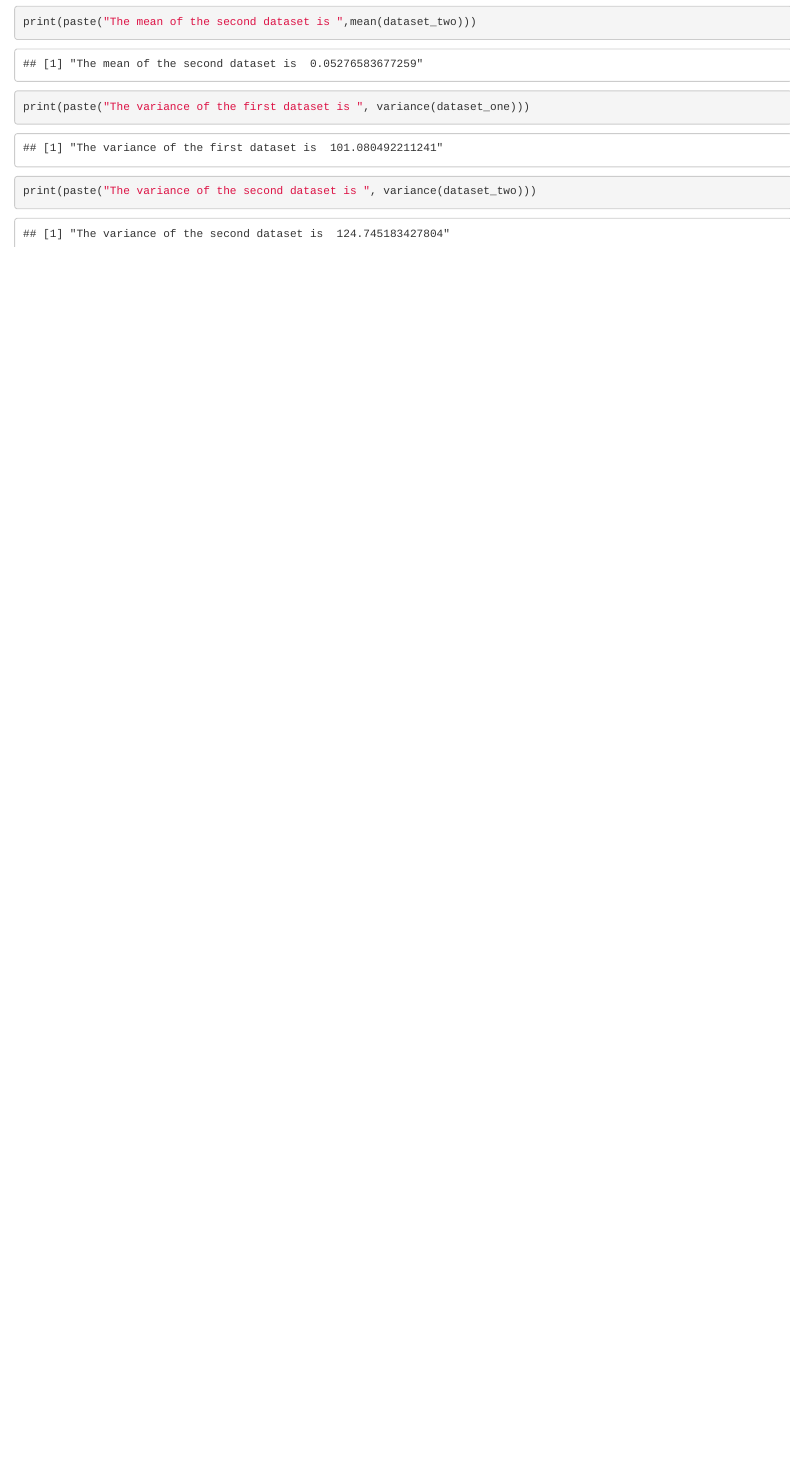
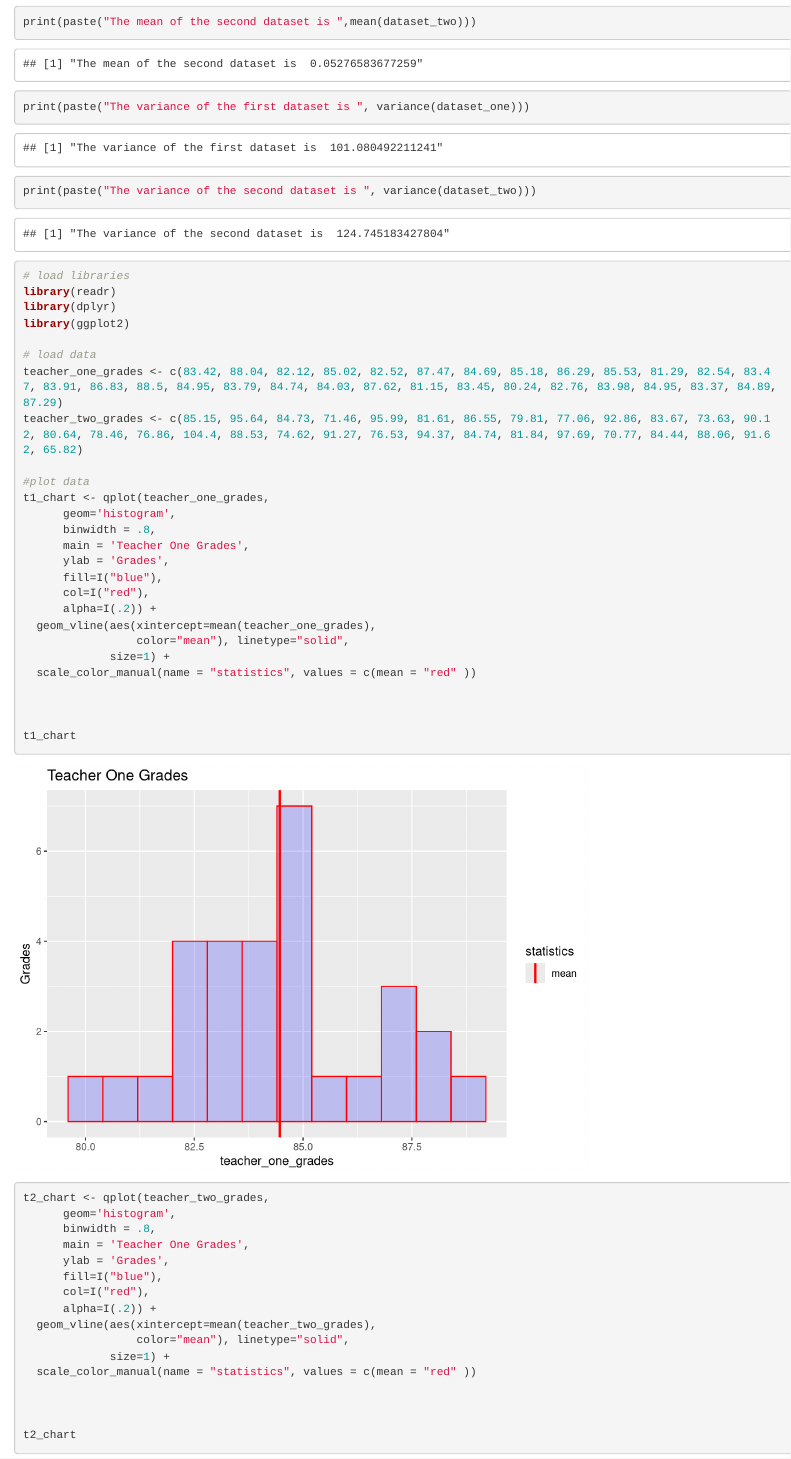
Before and after one commit to Ashnayak/Learning-R, an R Markdown document (Variance_in_R.Rmd): the page in a window 1100 px wide, from 10170 px down. Rendered offline with R 4.5, knitr and Pandoc, with nearby package versions.

Commit message:
62% done

````diff
--- a/Variance_in_R.Rmd
+++ b/Variance_in_R.Rmd
@@ -522,3 +522,53 @@ print(paste("The mean of the second dataset is ",mean(dataset_two)))
 print(paste("The variance of the first dataset is ", variance(dataset_one)))
 print(paste("The variance of the second dataset is ", variance(dataset_two)))
 ```
+
+```{r message=FALSE, warning=FALSE}
+# load libraries
+library(readr)
+library(dplyr)
+library(ggplot2)
+
+# load data
+teacher_one_grades <- c(83.42, 88.04, 82.12, 85.02, 82.52, 87.47, 84.69, 85.18, 86.29, 85.53, 81.29, 82.54, 83.47, 83.91, 86.83, 88.5, 84.95, 83.79, 84.74, 84.03, 87.62, 81.15, 83.45, 80.24, 82.76, 83.98, 84.95, 83.37, 84.89, 87.29)
+teacher_two_grades <- c(85.15, 95.64, 84.73, 71.46, 95.99, 81.61, 86.55, 79.81, 77.06, 92.86, 83.67, 73.63, 90.12, 80.64, 78.46, 76.86, 104.4, 88.53, 74.62, 91.27, 76.53, 94.37, 84.74, 81.84, 97.69, 70.77, 84.44, 88.06, 91.62, 65.82)
+
+#plot data
+t1_chart <- qplot(teacher_one_grades,
+      geom='histogram',
+      binwidth = .8,
+      main = 'Teacher One Grades',
+      ylab = 'Grades',
+      fill=I("blue"),
+      col=I("red"),
+      alpha=I(.2)) +
+  geom_vline(aes(xintercept=mean(teacher_one_grades),
+                 color="mean"), linetype="solid",
+             size=1) +
+  scale_color_manual(name = "statistics", values = c(mean = "red" ))
+
+
+
+t1_chart
+
+
+t2_chart <- qplot(teacher_two_grades,
+      geom='histogram',
+      binwidth = .8,
+      main = 'Teacher One Grades',
+      ylab = 'Grades',
+      fill=I("blue"),
+      col=I("red"),
+      alpha=I(.2)) +
+  geom_vline(aes(xintercept=mean(teacher_two_grades),
+                 color="mean"), linetype="solid",
+             size=1) +
+  scale_color_manual(name = "statistics", values = c(mean = "red" ))
+
+
+
+t2_chart
+```
+
+```{r message=FALSE, warning=FALSE}
+# load data
@@ -524,0 +594 @@ print(paste("The variance of the second dataset is ", variance(dataset_two)))
+```{r message=FALSE, warning=FALSE}
@@ -524,0 +610 @@ print(paste("The variance of the second dataset is ", variance(dataset_two)))
+```{r message=FALSE, warning=FALSE}
````
Also changed, not shown: Variance_in_R.nb.html, Variance_in_R.Rmd (53 more changed lines).
